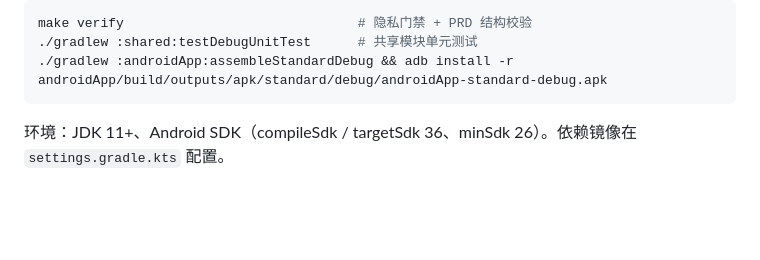
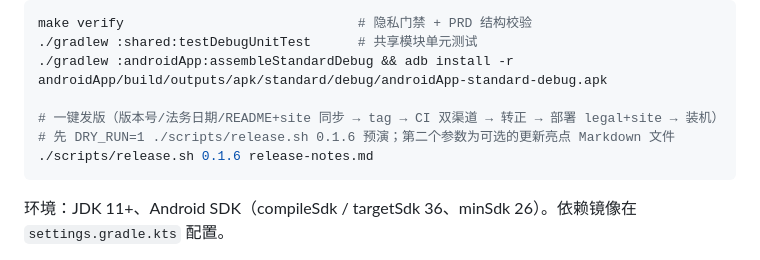
Before and after one commit to IAmKings/Anchor, a Markdown page: README.md, the part around the change. Rendered like a GitHub page; blank space fills up the shorter version.

Commit message:
docs: README 常用命令补一键发版脚本

````diff
--- a/README.md
+++ b/README.md
@@ -100,6 +100,10 @@ docs/            可行性、ADR、调研、QA 脚本
 make verify                              # 隐私门禁 + PRD 结构校验
 ./gradlew :shared:testDebugUnitTest      # 共享模块单元测试
 ./gradlew :androidApp:assembleStandardDebug && adb install -r androidApp/build/outputs/apk/standard/debug/androidApp-standard-debug.apk
+
+# 一键发版（版本号/法务日期/README+site 同步 → tag → CI 双渠道 → 转正 → 部署 legal+site → 装机）
+# 先 DRY_RUN=1 ./scripts/release.sh 0.1.6 预演；第二个参数为可选的更新亮点 Markdown 文件
+./scripts/release.sh 0.1.6 release-notes.md
 ```
 
 环境：JDK 11+、Android SDK（compileSdk / targetSdk 36、minSdk 26）。依赖镜像在 `settings.gradle.kts` 配置。
````
